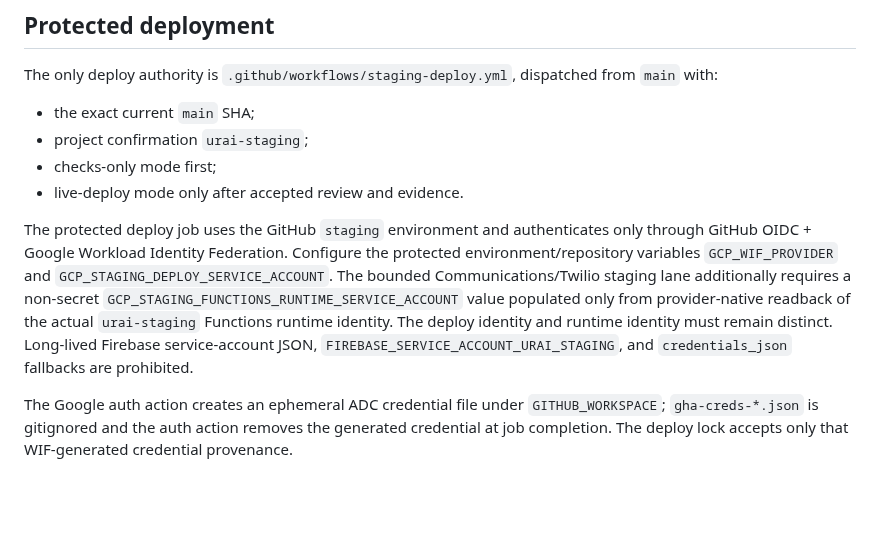
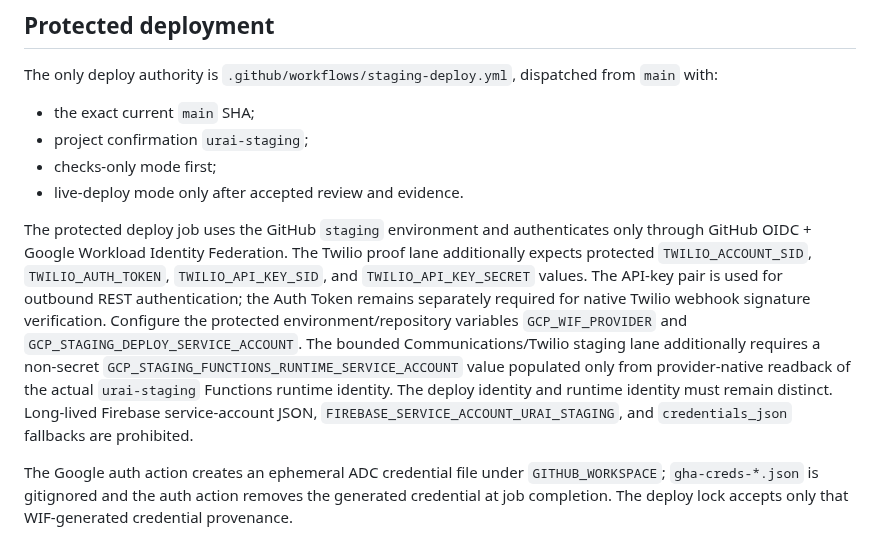
Before and after one commit to LifeLoggerAI/urai-staging, a Markdown page: ENVIRONMENT.md, the part around the change. Rendered like a GitHub page; blank space fills up the shorter version.

Commit message:
Staging: document split Twilio credentials

```diff
--- a/ENVIRONMENT.md
+++ b/ENVIRONMENT.md
@@ -65,7 +65,7 @@ The only deploy authority is `.github/workflows/staging-deploy.yml`, dispatched
 - checks-only mode first;
 - live-deploy mode only after accepted review and evidence.
 
-The protected deploy job uses the GitHub `staging` environment and authenticates only through GitHub OIDC + Google Workload Identity Federation. Configure the protected environment/repository variables `GCP_WIF_PROVIDER` and `GCP_STAGING_DEPLOY_SERVICE_ACCOUNT`. The bounded Communications/Twilio staging lane additionally requires a non-secret `GCP_STAGING_FUNCTIONS_RUNTIME_SERVICE_ACCOUNT` value populated only from provider-native readback of the actual `urai-staging` Functions runtime identity. The deploy identity and runtime identity must remain distinct. Long-lived Firebase service-account JSON, `FIREBASE_SERVICE_ACCOUNT_URAI_STAGING`, and `credentials_json` fallbacks are prohibited.
+The protected deploy job uses the GitHub `staging` environment and authenticates only through GitHub OIDC + Google Workload Identity Federation. The Twilio proof lane additionally expects protected `TWILIO_ACCOUNT_SID`, `TWILIO_AUTH_TOKEN`, `TWILIO_API_KEY_SID`, and `TWILIO_API_KEY_SECRET` values. The API-key pair is used for outbound REST authentication; the Auth Token remains separately required for native Twilio webhook signature verification. Configure the protected environment/repository variables `GCP_WIF_PROVIDER` and `GCP_STAGING_DEPLOY_SERVICE_ACCOUNT`. The bounded Communications/Twilio staging lane additionally requires a non-secret `GCP_STAGING_FUNCTIONS_RUNTIME_SERVICE_ACCOUNT` value populated only from provider-native readback of the actual `urai-staging` Functions runtime identity. The deploy identity and runtime identity must remain distinct. Long-lived Firebase service-account JSON, `FIREBASE_SERVICE_ACCOUNT_URAI_STAGING`, and `credentials_json` fallbacks are prohibited.
 
 The Google auth action creates an ephemeral ADC credential file under `GITHUB_WORKSPACE`; `gha-creds-*.json` is gitignored and the auth action removes the generated credential at job completion. The deploy lock accepts only that WIF-generated credential provenance.
 
```
